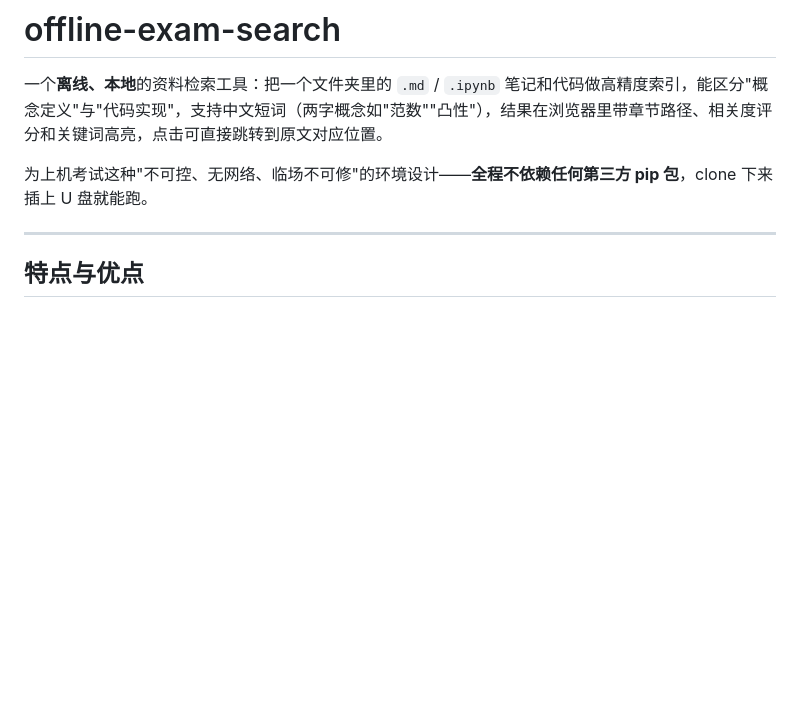
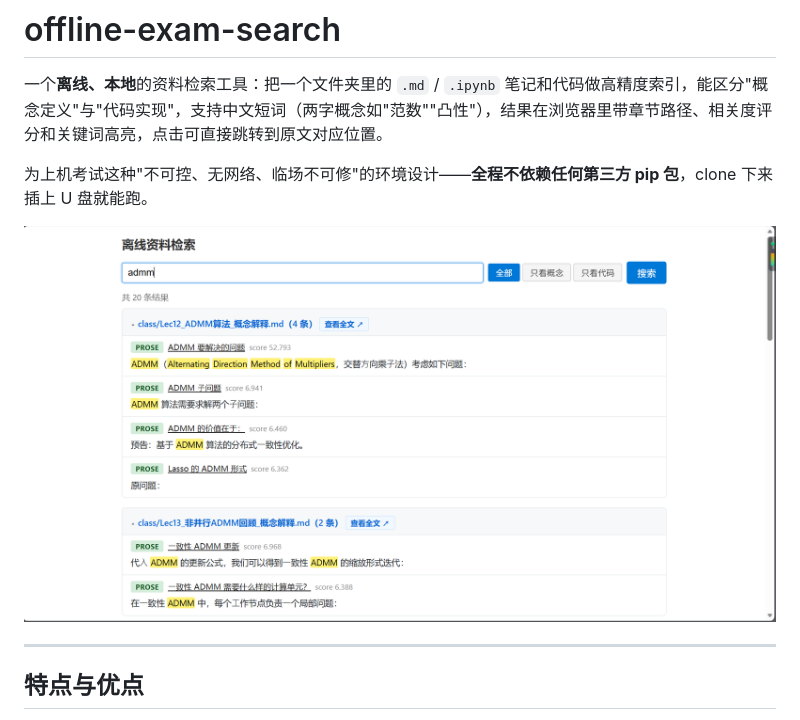
Before and after one commit to yanjunlin828-dotcom/offline-exam-search, a Markdown page: README.md, the part around the change. Rendered like a GitHub page; pictures changed too: docs/screenshot.png (added); blank space fills up the shorter version.

Commit message:
docs: 在 README 中添加网站界面截图
Co-Authored-By: Claude Sonnet 4.6 <noreply@anthropic.com>

```diff
--- a/README.md
+++ b/README.md
@@ -3,6 +3,8 @@
 一个**离线、本地**的资料检索工具：把一个文件夹里的 `.md` / `.ipynb` 笔记和代码做高精度索引，能区分"概念定义"与"代码实现"，支持中文短词（两字概念如"范数""凸性"），结果在浏览器里带章节路径、相关度评分和关键词高亮，点击可直接跳转到原文对应位置。
 
 为上机考试这种"不可控、无网络、临场不可修"的环境设计——**全程不依赖任何第三方 pip 包**，clone 下来插上 U 盘就能跑。
+
+![网站示例](docs/screenshot.png)
 
 ---
 
```
